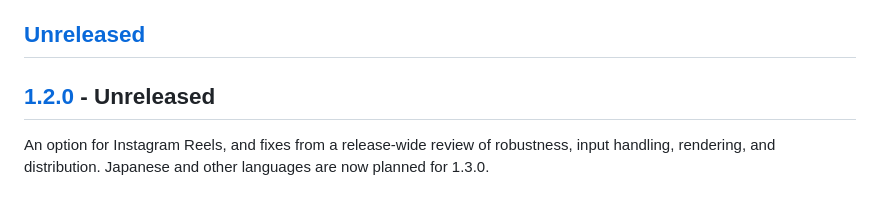
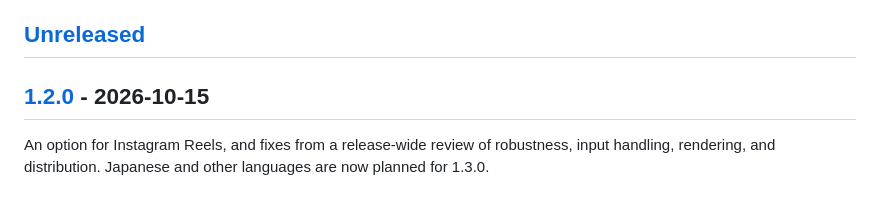
Before and after one commit to x96x64/ilyric, a Markdown page: CHANGELOG.md, the part around the change. GitHub-like rendering.

```diff
--- a/CHANGELOG.md
+++ b/CHANGELOG.md
@@ -4,7 +4,7 @@ All notable changes to iLyrics are recorded here. The format follows [Keep a Cha
 
 ## [Unreleased]
 
-## [1.2.0] - Unreleased
+## [1.2.0] - 2026-10-15
 
 An option for Instagram Reels, and fixes from a release-wide review of robustness, input handling, rendering, and distribution. Japanese and other languages are now planned for 1.3.0.
 
```
Also changed, not shown: docs/distribution.md (+1 -1 lines).
